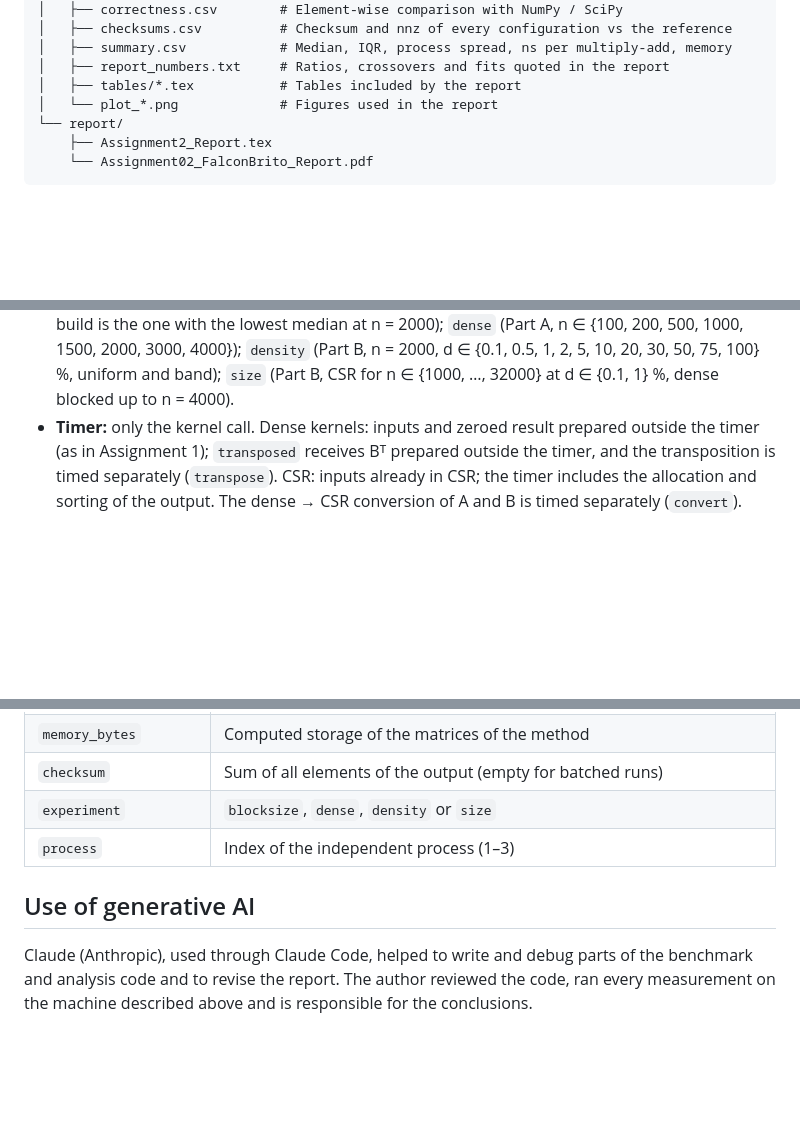
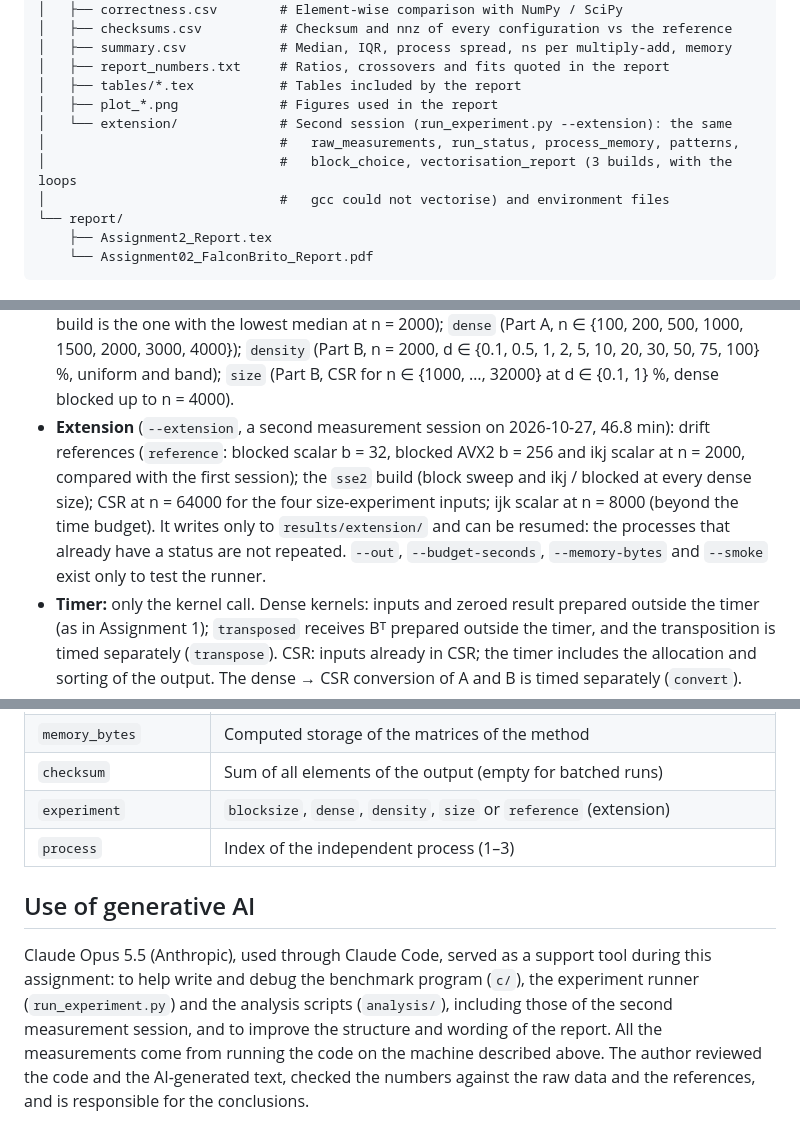
Before and after one commit to Cafabri/Assigment2, a Markdown page: README.md, 3 parts joined by grey strips. Rendered like a GitHub page; blank space fills up the shorter version.

Commit message:
Document the second session and the SSE2 build in the README
Co-Authored-By: Claude Opus 5.5 <noreply@anthropic.com>

```diff
--- a/README.md
+++ b/README.md
@@ -53,7 +53,11 @@ another Windows machine reproduces the procedure, not the numbers.
 │   ├── summary.csv            # Median, IQR, process spread, ns per multiply-add, memory
 │   ├── report_numbers.txt     # Ratios, crossovers and fits quoted in the report
 │   ├── tables/*.tex           # Tables included by the report
-│   └── plot_*.png             # Figures used in the report
+│   ├── plot_*.png             # Figures used in the report
+│   └── extension/             # Second session (run_experiment.py --extension): the same
+│                              #   raw_measurements, run_status, process_memory, patterns,
+│                              #   block_choice, vectorisation_report (3 builds, with the loops
+│                              #   gcc could not vectorise) and environment files
 └── report/
     ├── Assignment2_Report.tex
     └── Assignment02_FalconBrito_Report.pdf
@@ -126,6 +133,14 @@ Methods: `ijk`, `ikj`, `blocked`, `transposed`, `transpose` (the transposition a
   n ∈ {100, 200, 500, 1000, 1500, 2000, 3000, 4000}); `density` (Part B, n = 2000,
   d ∈ {0.1, 0.5, 1, 2, 5, 10, 20, 30, 50, 75, 100} %, uniform and band); `size` (Part B,
   CSR for n ∈ {1000, …, 32000} at d ∈ {0.1, 1} %, dense blocked up to n = 4000).
+- **Extension** (`--extension`, a second measurement session on 2026-10-27,
+  46.8 min): drift references (`reference`: blocked scalar
+  b = 32, blocked AVX2 b = 256 and ikj scalar at n = 2000, compared with the first
+  session); the `sse2` build (block sweep and ikj / blocked at every dense size); CSR at
+  n = 64000 for the four size-experiment inputs; ijk scalar at n = 8000 (beyond the time
+  budget). It writes only to `results/extension/` and can be resumed: the processes that
+  already have a status are not repeated. `--out`, `--budget-seconds`, `--memory-bytes`
+  and `--smoke` exist only to test the runner.
 - **Timer:** only the kernel call. Dense kernels: inputs and zeroed result prepared
   outside the timer (as in Assignment 1); `transposed` receives Bᵀ prepared outside the
   timer, and the transposition is timed separately (`transpose`). CSR: inputs already in
@@ -162,11 +177,15 @@ Methods: `ijk`, `ikj`, `blocked`, `transposed`, `transpose` (the transposition a
 | `nnz_a`, `nnz_b`, `nnz_c` | Nonzeros of A, B and of the output (for `convert`: nnz(A) + nnz(B)) |
 | `memory_bytes` | Computed storage of the matrices of the method |
 | `checksum` | Sum of all elements of the output (empty for batched runs) |
-| `experiment` | `blocksize`, `dense`, `density` or `size` |
+| `experiment` | `blocksize`, `dense`, `density`, `size` or `reference` (extension) |
 | `process` | Index of the independent process (1–3) |
 
 ## Use of generative AI
 
-Claude (Anthropic), used through Claude Code, helped to write and debug parts of the
-benchmark and analysis code and to revise the report. The author reviewed the code, ran
-every measurement on the machine described above and is responsible for the conclusions.
+Claude Opus 5.5 (Anthropic), used through Claude Code, served as a support tool during this
+assignment: to help write and debug the benchmark program (`c/`), the experiment runner
+(`run_experiment.py`) and the analysis scripts (`analysis/`), including those of the second
+measurement session, and to improve the structure and wording of the report. All the
+measurements come from running the code on the machine described above. The author reviewed
+the code and the AI-generated text, checked the numbers against the raw data and the
+references, and is responsible for the conclusions.
```
Also changed, not shown: other parts of README.md (+6 -3 lines).
